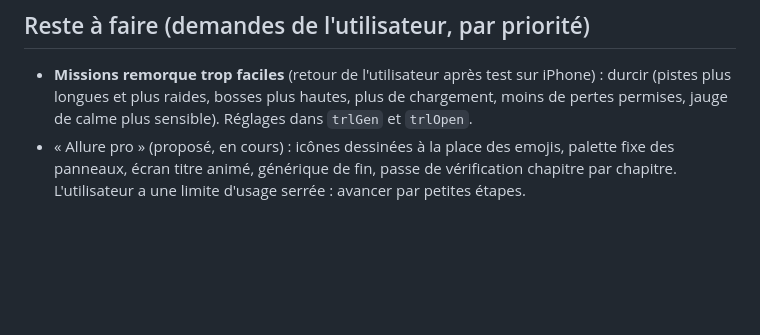
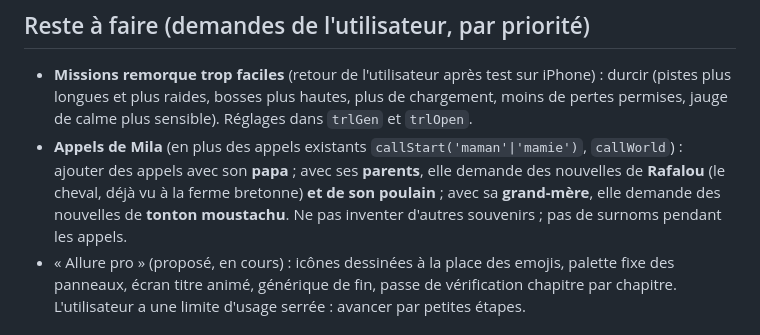
Before and after one commit to mayawok/voyage-en-amoureux, a Markdown page: CLAUDE.md, the part around the change. Rendered like a GitHub page; blank space fills up the shorter version.

Commit message:
Notes : nouveaux appels de Mila à ajouter
Co-Authored-By: Claude Opus 5.5 <noreply@anthropic.com>
Claude-Session: https://claude.ai/code/session_01FDyk98gkCfCUPMHzPZKjAD

```diff
--- a/CLAUDE.md
+++ b/CLAUDE.md
@@ -26,6 +26,7 @@
 
 ## Reste à faire (demandes de l'utilisateur, par priorité)
 - **Missions remorque trop faciles** (retour de l'utilisateur après test sur iPhone) : durcir (pistes plus longues et plus raides, bosses plus hautes, plus de chargement, moins de pertes permises, jauge de calme plus sensible). Réglages dans `trlGen` et `trlOpen`.
+- **Appels de Mila** (en plus des appels existants `callStart('maman'|'mamie')`, `callWorld`) : ajouter des appels avec son **papa** ; avec ses **parents**, elle demande des nouvelles de **Rafalou** (le cheval, déjà vu à la ferme bretonne) **et de son poulain** ; avec sa **grand-mère**, elle demande des nouvelles de **tonton moustachu**. Ne pas inventer d'autres souvenirs ; pas de surnoms pendant les appels.
 - « Allure pro » (proposé, en cours) : icônes dessinées à la place des emojis, palette fixe des panneaux, écran titre animé, générique de fin, passe de vérification chapitre par chapitre. L'utilisateur a une limite d'usage serrée : avancer par petites étapes.
 
 ## Déjà fait récemment
```
